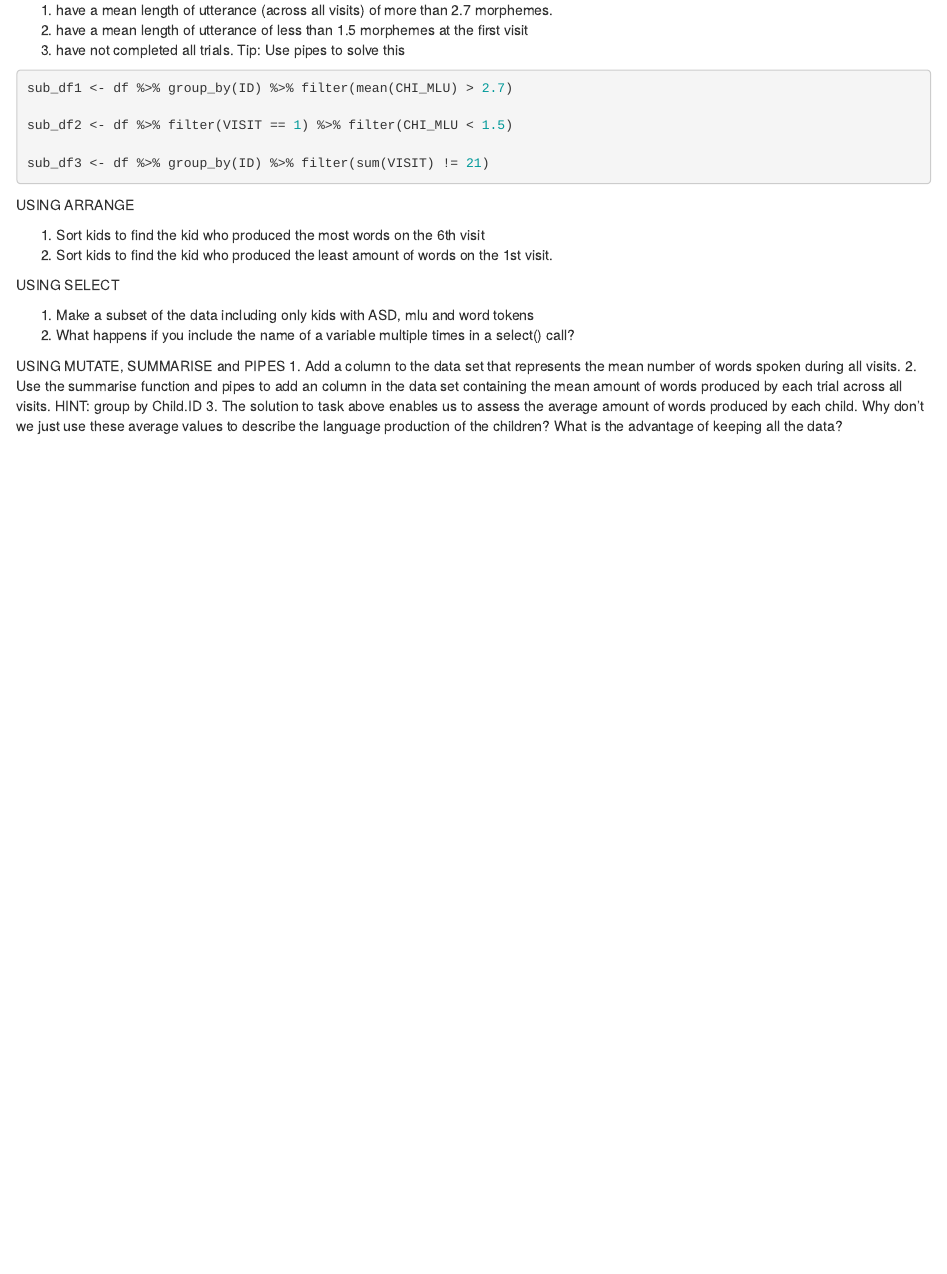
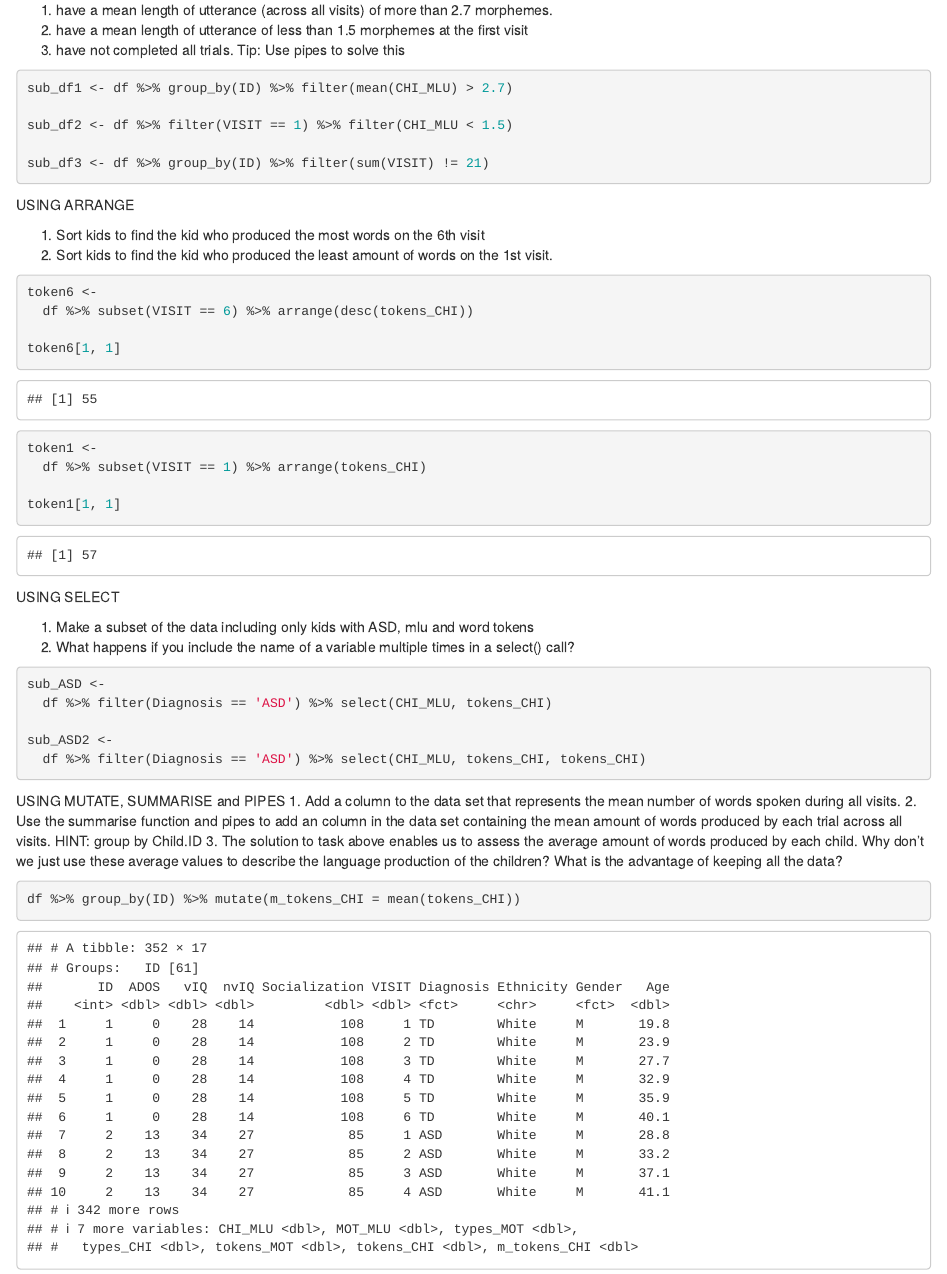
Before and after one commit to victor-m-p/ExpMeth3Ny, an R Markdown document (methods3_A1-master/A1_DataCleaning_Søren.Rmd): the page in a window 1100 px wide, from 7850 px down. Rendered offline with R 4.5, knitr and Pandoc, with nearby package versions.

Commit message:
almost there

````diff
--- a/methods3_A1-master/A1_DataCleaning_Søren.Rmd
+++ b/methods3_A1-master/A1_DataCleaning_Søren.Rmd
@@ -283,7 +283,15 @@ USING ARRANGE
 2. Sort kids to find the kid who produced the least amount of words on the 1st visit.
 
 ```{r}
+token6 <-
+  df %>% subset(VISIT == 6) %>% arrange(desc(tokens_CHI))
 
+token6[1, 1]
+
+token1 <-
+  df %>% subset(VISIT == 1) %>% arrange(tokens_CHI)
+
+token1[1, 1]
 
 ```
 
@@ -293,6 +301,11 @@ USING SELECT
 2. What happens if you include the name of a variable multiple times in a select() call?
 
 ```{r}
+sub_ASD <-
+  df %>% filter(Diagnosis == 'ASD') %>% select(CHI_MLU, tokens_CHI)
+
+sub_ASD2 <-
+  df %>% filter(Diagnosis == 'ASD') %>% select(CHI_MLU, tokens_CHI, tokens_CHI)
 
 ```
 
@@ -303,6 +316,8 @@ USING MUTATE, SUMMARISE and PIPES
 3. The solution to task above enables us to assess the average amount of words produced by each child. Why don't we just use these average values to describe the language production of the children? What is the advantage of keeping all the data?
 
 ```{r}
+df %>% group_by(ID) %>% mutate(m_tokens_CHI = mean(tokens_CHI))
+
 
 
 ```
````
